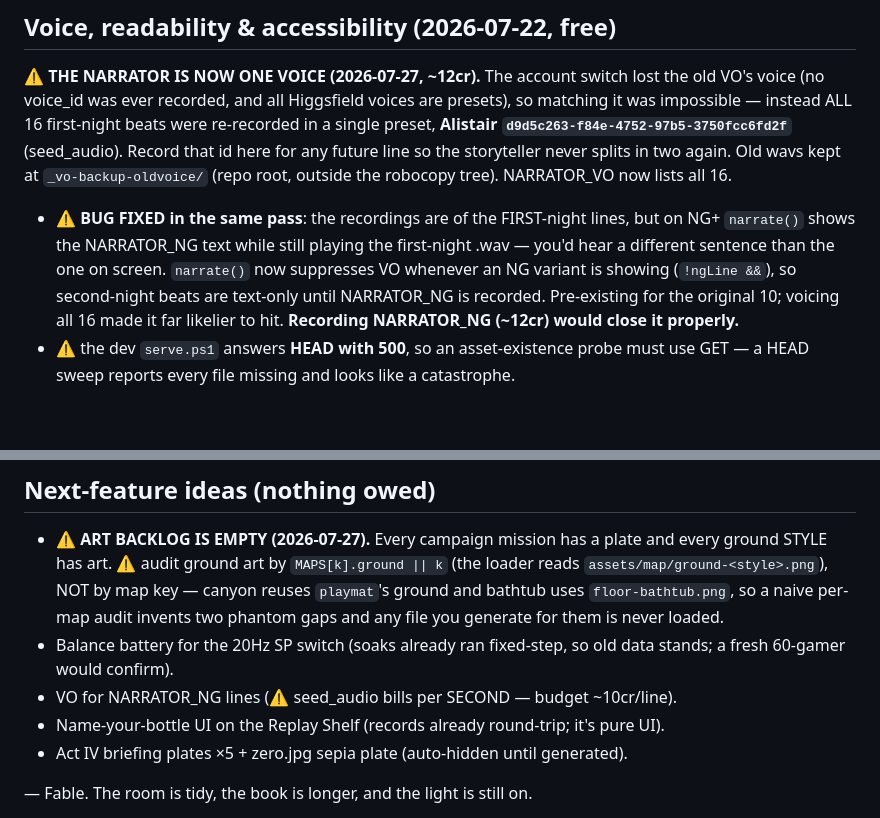
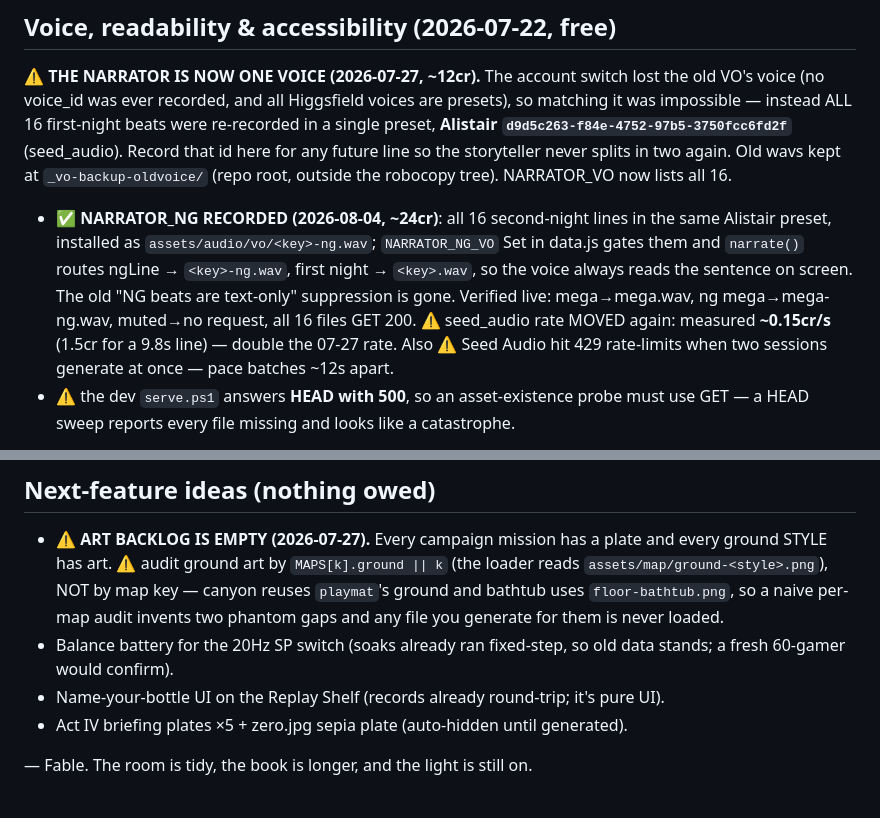
Before and after one commit to kylefriesmarketing/toybox-tactics, a Markdown page: CLAUDE.md, 2 parts joined by grey strips. GitHub-like rendering; blank space fills up the shorter version.

Commit message:
Bible: NARRATOR_NG recorded + new seed_audio rate (~0.15cr/s) + 429 pacing note
Co-Authored-By: Claude Opus 5 <noreply@anthropic.com>

```diff
--- a/CLAUDE.md
+++ b/CLAUDE.md
@@ -675,12 +675,14 @@ matching it was impossible — instead ALL 16 first-night beats were re-recorded
 preset, **Alistair `d9d5c263-f84e-4752-97b5-3750fcc6fd2f`** (seed_audio). Record that id
 here for any future line so the storyteller never splits in two again. Old wavs kept at
 `_vo-backup-oldvoice/` (repo root, outside the robocopy tree). NARRATOR_VO now lists all 16.
-- ⚠️ **BUG FIXED in the same pass**: the recordings are of the FIRST-night lines, but on
-  NG+ `narrate()` shows the NARRATOR_NG text while still playing the first-night .wav —
-  you'd hear a different sentence than the one on screen. `narrate()` now suppresses VO
-  whenever an NG variant is showing (`!ngLine &&`), so second-night beats are text-only
-  until NARRATOR_NG is recorded. Pre-existing for the original 10; voicing all 16 made it
-  far likelier to hit. **Recording NARRATOR_NG (~12cr) would close it properly.**
+- ✅ **NARRATOR_NG RECORDED (2026-08-04, ~24cr)**: all 16 second-night lines in the same
+  Alistair preset, installed as `assets/audio/vo/<key>-ng.wav`; `NARRATOR_NG_VO` Set in
+  data.js gates them and `narrate()` routes ngLine → `<key>-ng.wav`, first night →
+  `<key>.wav`, so the voice always reads the sentence on screen. The old "NG beats are
+  text-only" suppression is gone. Verified live: mega→mega.wav, ng mega→mega-ng.wav,
+  muted→no request, all 16 files GET 200. ⚠️ seed_audio rate MOVED again: measured
+  **~0.15cr/s** (1.5cr for a 9.8s line) — double the 07-27 rate. Also ⚠️ Seed Audio hit
+  429 rate-limits when two sessions generate at once — pace batches ~12s apart.
 - ⚠️ the dev `serve.ps1` answers **HEAD with 500**, so an asset-existence probe must use
   GET — a HEAD sweep reports every file missing and looks like a catastrophe.
 
@@ -1392,7 +1394,6 @@ countPerWave size, tiered roster, `boss.every` 4, bounty, opening cushion). How
   any file you generate for them is never loaded.
 - Balance battery for the 20Hz SP switch (soaks already ran fixed-step, so old data stands;
   a fresh 60-gamer would confirm).
-- VO for NARRATOR_NG lines (⚠️ seed_audio bills per SECOND — budget ~10cr/line).
 - Name-your-bottle UI on the Replay Shelf (records already round-trip; it's pure UI).
 - Act IV briefing plates ×5 + zero.jpg sepia plate (auto-hidden until generated).
 
```
